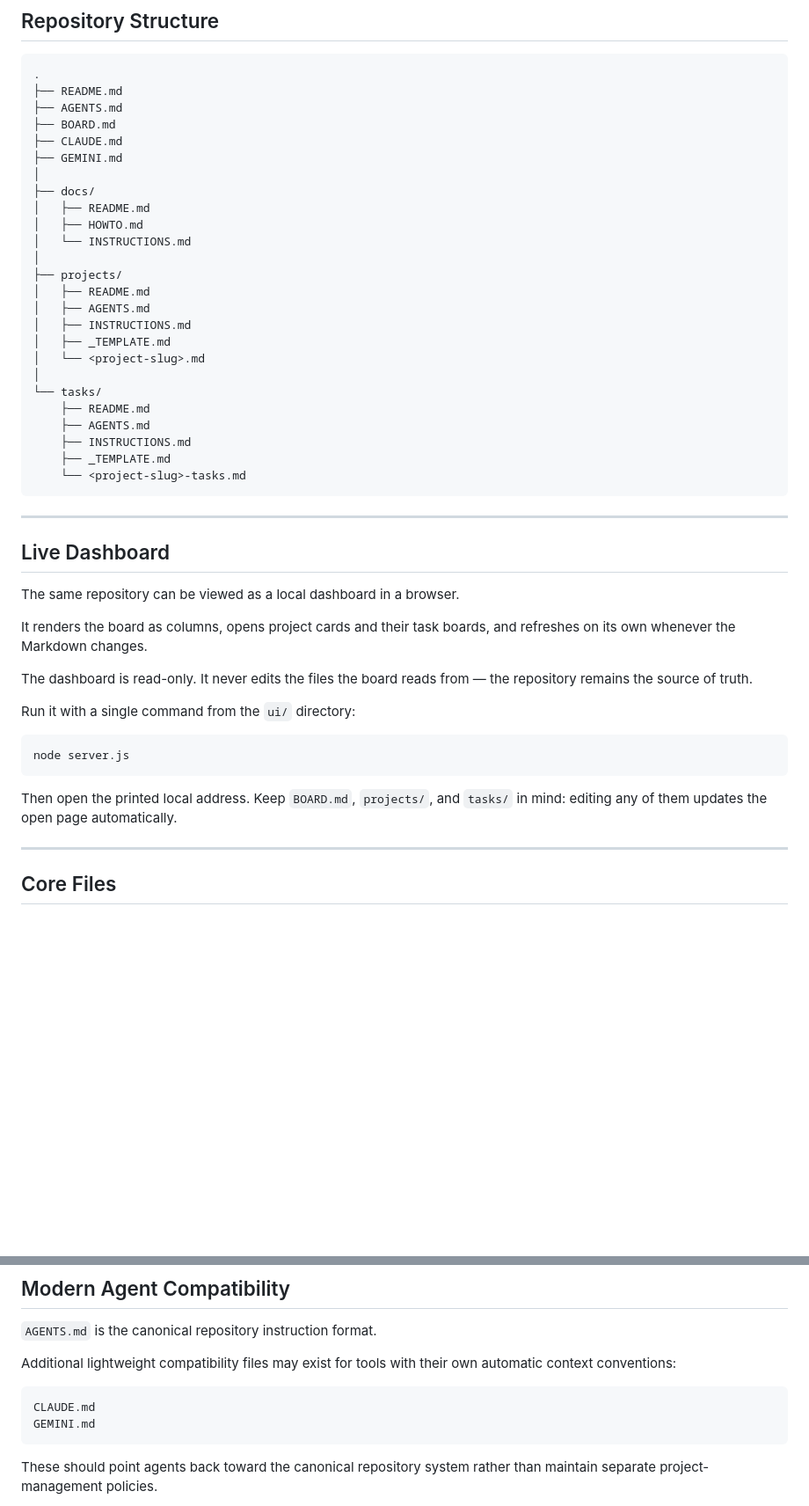
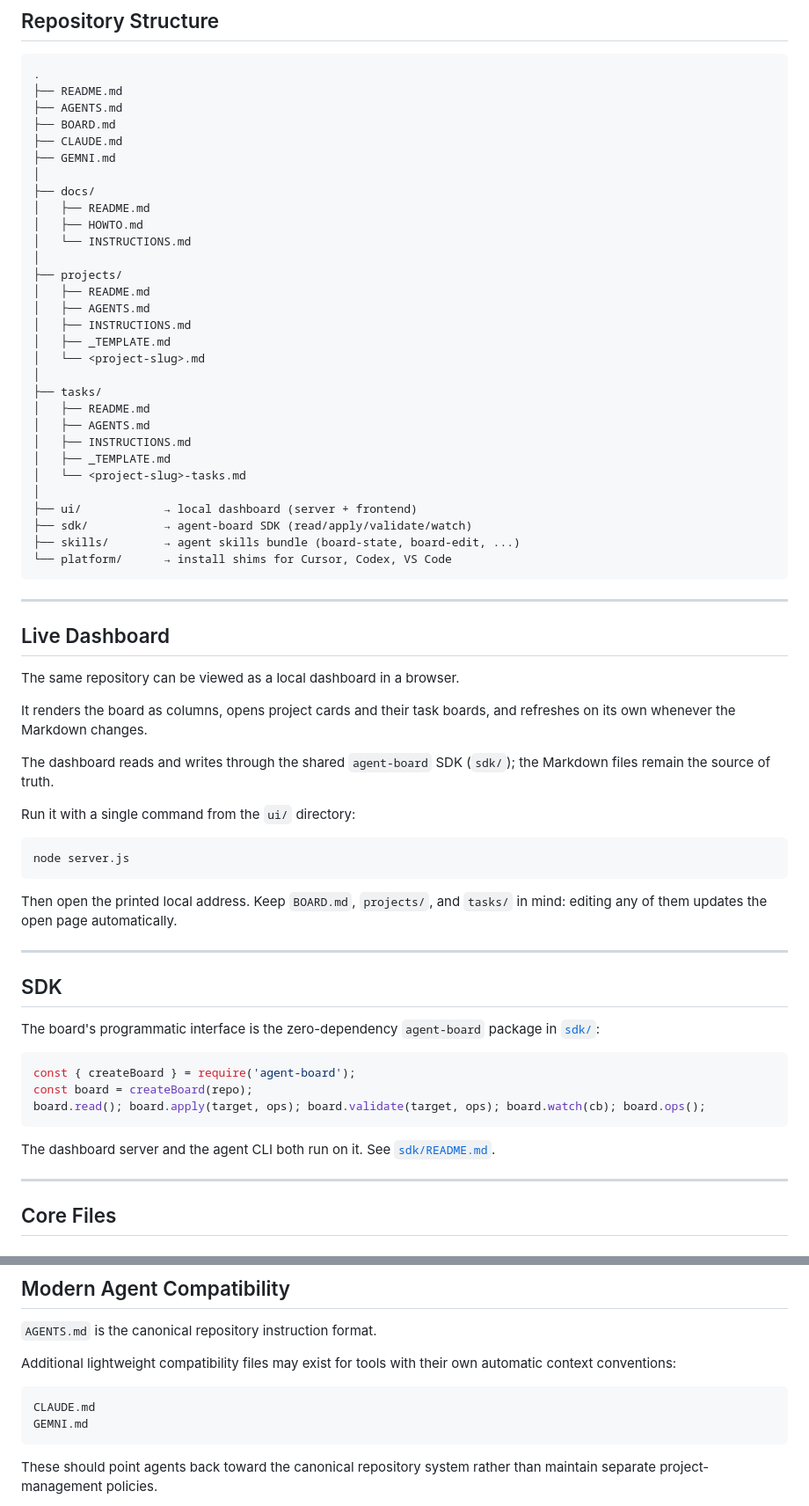
Before and after one commit to bobbybacklogs/Agent-Collab-Board, a Markdown page: README.md, 2 parts joined by grey strips. Shown at 88% size. Drawn GitHub-style; blank space fills up the shorter version.

````diff
--- a/README.md
+++ b/README.md
@@ -103,7 +103,7 @@ README.md
 ├── AGENTS.md
 ├── BOARD.md
 ├── CLAUDE.md
-├── GEMINI.md
+├── GEMNI.md
 │
 ├── docs/
 │   ├── README.md
@@ -117,12 +117,17 @@ README.md
 │   ├── _TEMPLATE.md
 │   └── <project-slug>.md
 │
-└── tasks/
-    ├── README.md
-    ├── AGENTS.md
-    ├── INSTRUCTIONS.md
-    ├── _TEMPLATE.md
-    └── <project-slug>-tasks.md
+├── tasks/
+│   ├── README.md
+│   ├── AGENTS.md
+│   ├── INSTRUCTIONS.md
+│   ├── _TEMPLATE.md
+│   └── <project-slug>-tasks.md
+│
+├── ui/            → local dashboard (server + frontend)
+├── sdk/           → agent-board SDK (read/apply/validate/watch)
+├── skills/        → agent skills bundle (board-state, board-edit, ...)
+└── platform/      → install shims for Cursor, Codex, VS Code
 ```
 
 ---
@@ -133,7 +138,7 @@ The same repository can be viewed as a local dashboard in a browser.
 
 It renders the board as columns, opens project cards and their task boards, and refreshes on its own whenever the Markdown changes.
 
-The dashboard is read-only. It never edits the files the board reads from — the repository remains the source of truth.
+The dashboard reads and writes through the shared `agent-board` SDK (`sdk/`); the Markdown files remain the source of truth.
 
 Run it with a single command from the `ui/` directory:
 
@@ -142,6 +147,20 @@ node server.js
 ```
 
 Then open the printed local address. Keep `BOARD.md`, `projects/`, and `tasks/` in mind: editing any of them updates the open page automatically.
+
+---
+
+## SDK
+
+The board's programmatic interface is the zero-dependency `agent-board` package in [`sdk/`](./sdk/):
+
+```js
+const { createBoard } = require('agent-board');
+const board = createBoard(repo);
+board.read(); board.apply(target, ops); board.validate(target, ops); board.watch(cb); board.ops();
+```
+
+The dashboard server and the agent CLI both run on it. See [`sdk/README.md`](./sdk/README.md).
 
 ---
 
@@ -509,7 +528,7 @@ Additional lightweight compatibility files may exist for tools with their own au
 
 ```text
 CLAUDE.md
-GEMINI.md
+GEMNI.md
 ```
 
 These should point agents back toward the canonical repository system rather than maintain separate project-management policies.
````
